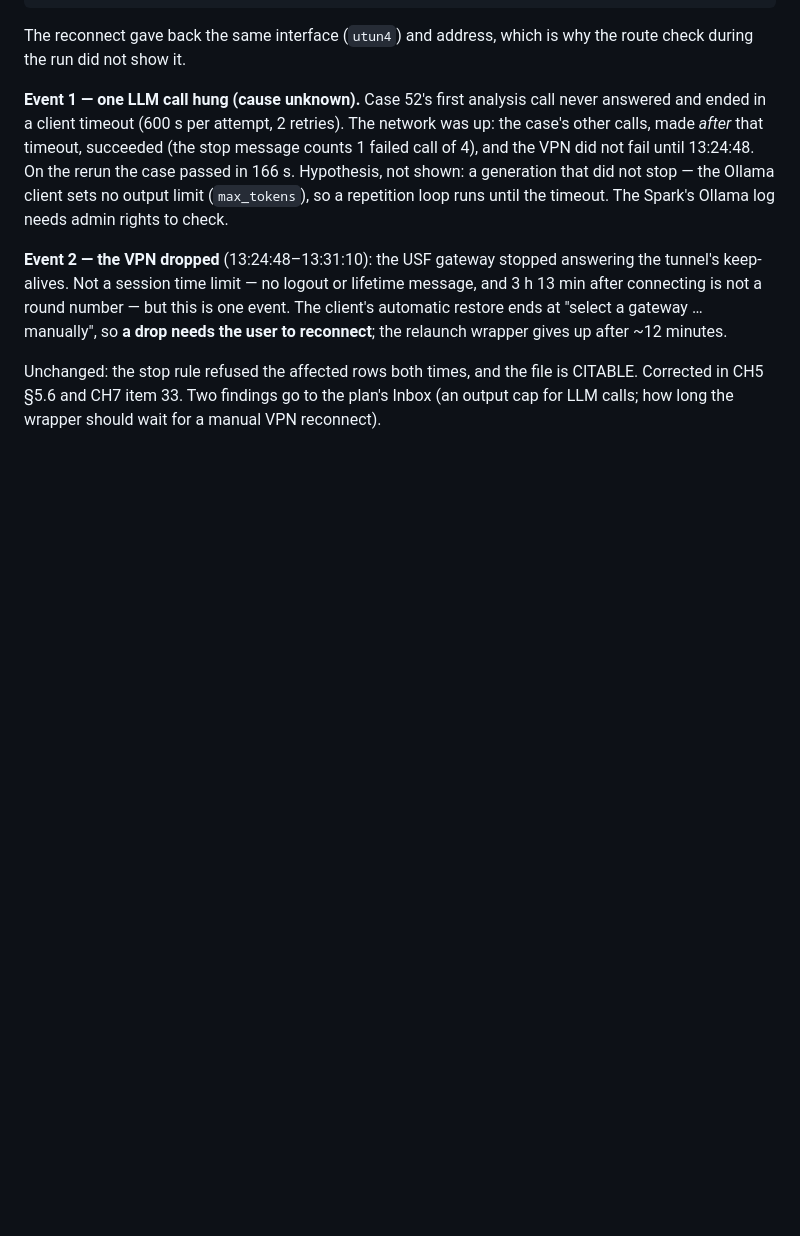
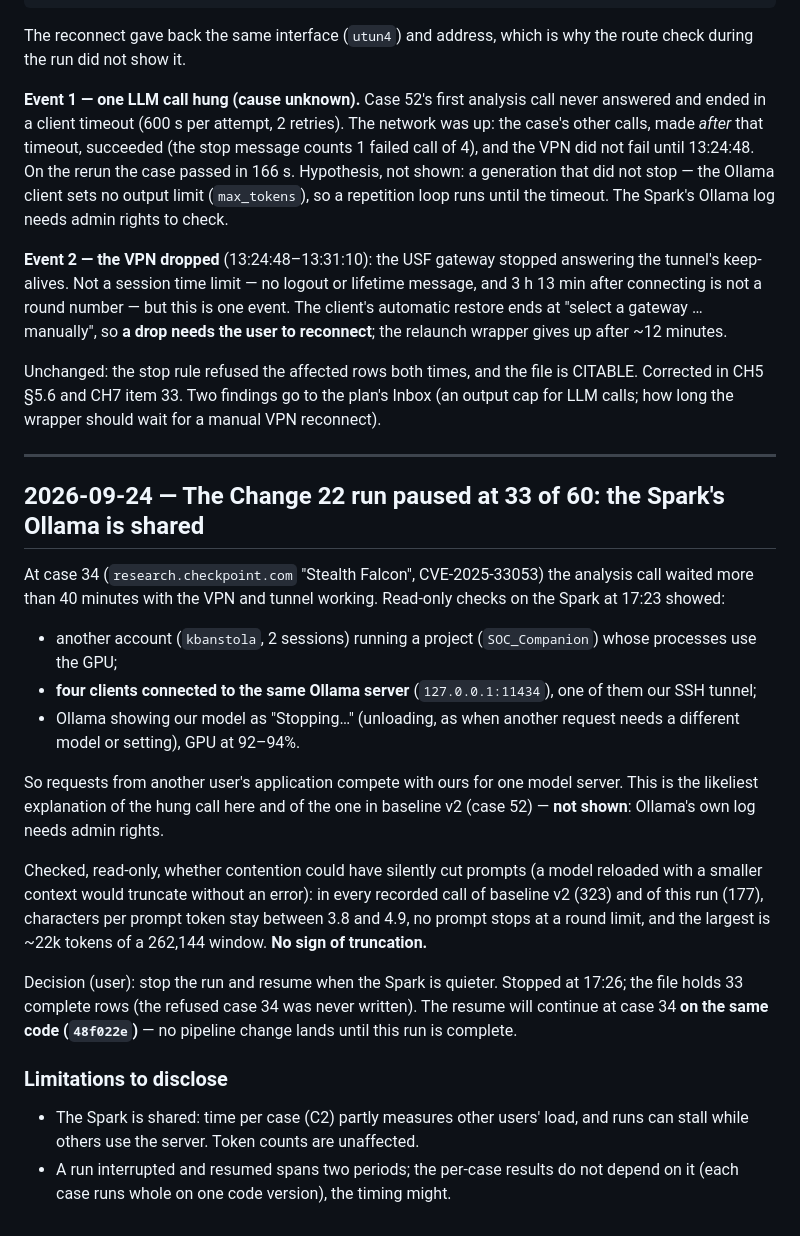
Before and after one commit to monosalgado/SigmaAssistant, a Markdown page: thesis/ENGINEERING_LOG.md, the part around the change. Drawn GitHub-style; blank space fills up the shorter version.

Commit message:
Record the paused Change 22 run and the shared Spark
The run stopped at 33 of 60 when a call stalled for 40+ minutes while another
user's application was using the same Ollama server. No prompt truncation
found in any recorded call. The run resumes later on the same code.

Co-Authored-By: Claude Opus 5.5 <noreply@anthropic.com>

```diff
--- a/thesis/ENGINEERING_LOG.md
+++ b/thesis/ENGINEERING_LOG.md
@@ -2388,3 +2388,38 @@ the relaunch wrapper gives up after ~12 minutes.
 Unchanged: the stop rule refused the affected rows both times, and the file is CITABLE.
 Corrected in CH5 §5.6 and CH7 item 33. Two findings go to the plan's Inbox (an output cap
 for LLM calls; how long the wrapper should wait for a manual VPN reconnect).
+
+---
+
+## 2026-09-24 — The Change 22 run paused at 33 of 60: the Spark's Ollama is shared
+
+At case 34 (`research.checkpoint.com` "Stealth Falcon", CVE-2025-33053) the analysis call
+waited more than 40 minutes with the VPN and tunnel working. Read-only checks on the
+Spark at 17:23 showed:
+- another account (`kbanstola`, 2 sessions) running a project (`SOC_Companion`) whose
+  processes use the GPU;
+- **four clients connected to the same Ollama server** (`127.0.0.1:11434`), one of them
+  our SSH tunnel;
+- Ollama showing our model as "Stopping…" (unloading, as when another request needs a
+  different model or setting), GPU at 92–94%.
+
+So requests from another user's application compete with ours for one model server.
+This is the likeliest explanation of the hung call here and of the one in baseline v2
+(case 52) — **not shown**: Ollama's own log needs admin rights.
+
+Checked, read-only, whether contention could have silently cut prompts (a model reloaded
+with a smaller context would truncate without an error): in every recorded call of
+baseline v2 (323) and of this run (177), characters per prompt token stay between 3.8 and
+4.9, no prompt stops at a round limit, and the largest is ~22k tokens of a 262,144 window.
+**No sign of truncation.**
+
+Decision (user): stop the run and resume when the Spark is quieter. Stopped at 17:26; the
+file holds 33 complete rows (the refused case 34 was never written). The resume will
+continue at case 34 **on the same code (`48f022e`)** — no pipeline change lands until this
+run is complete.
+
+### Limitations to disclose
+- The Spark is shared: time per case (C2) partly measures other users' load, and runs
+  can stall while others use the server. Token counts are unaffected.
+- A run interrupted and resumed spans two periods; the per-case results do not depend on
+  it (each case runs whole on one code version), the timing might.
```
Also changed, not shown: thesis/ACTION_PLAN.md (+4 -0 lines), thesis/CH7_NOTES_LIMITATIONS.md (+6 -0 lines).
